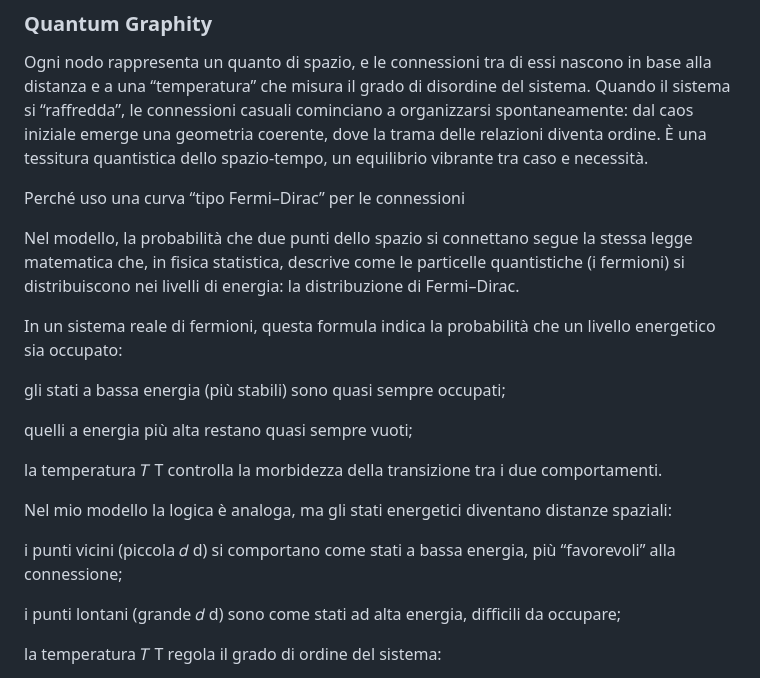
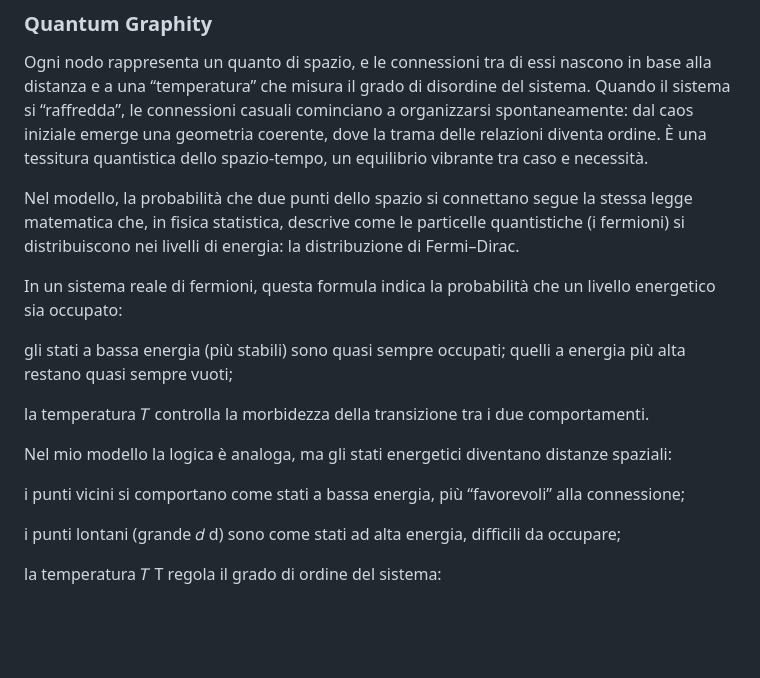
Before and after one commit to AndreaBencini90/TheGraphUniverse, a Markdown page: loopSpaceTime/index.md, the part around the change. Rendered like a GitHub page; blank space fills up the shorter version.

Commit message:
Clarify Fermi-Dirac connections in space-time model
Refined explanation of the Fermi-Dirac distribution in relation to space-time connections, improving clarity and flow.

```diff
--- a/loopSpaceTime/index.md
+++ b/loopSpaceTime/index.md
@@ -19,26 +19,19 @@ Ogni nodo rappresenta un quanto di spazio, e le connessioni tra di essi nascono
 Quando il sistema si “raffredda”, le connessioni casuali cominciano a organizzarsi spontaneamente: dal caos iniziale emerge una geometria coerente, dove la trama delle relazioni diventa ordine.
 È una tessitura quantistica dello spazio-tempo, un equilibrio vibrante tra caso e necessità.
 
-Perché uso una curva “tipo Fermi–Dirac” per le connessioni
-
 Nel modello, la probabilità che due punti dello spazio si connettano segue la stessa legge matematica che, in fisica statistica, descrive come le particelle quantistiche (i fermioni) si distribuiscono nei livelli di energia:
 la distribuzione di Fermi–Dirac.
 
 In un sistema reale di fermioni, questa formula indica la probabilità che un livello energetico sia occupato:
 
 gli stati a bassa energia (più stabili) sono quasi sempre occupati;
-
 quelli a energia più alta restano quasi sempre vuoti;
 
-la temperatura
-𝑇
-T controlla la morbidezza della transizione tra i due comportamenti.
+la temperatura 𝑇 controlla la morbidezza della transizione tra i due comportamenti.
 
 Nel mio modello la logica è analoga, ma gli stati energetici diventano distanze spaziali:
 
-i punti vicini (piccola
-𝑑
-d) si comportano come stati a bassa energia, più “favorevoli” alla connessione;
+i punti vicini si comportano come stati a bassa energia, più “favorevoli” alla connessione;
 
 i punti lontani (grande
 𝑑
```
